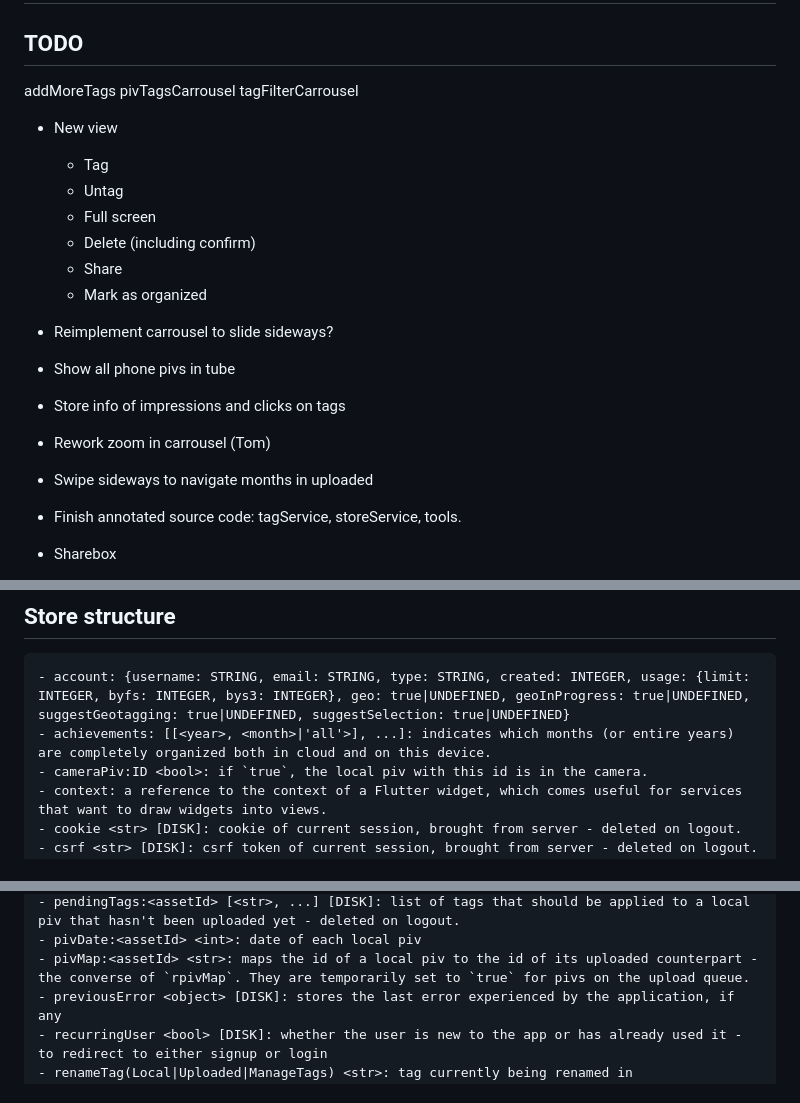
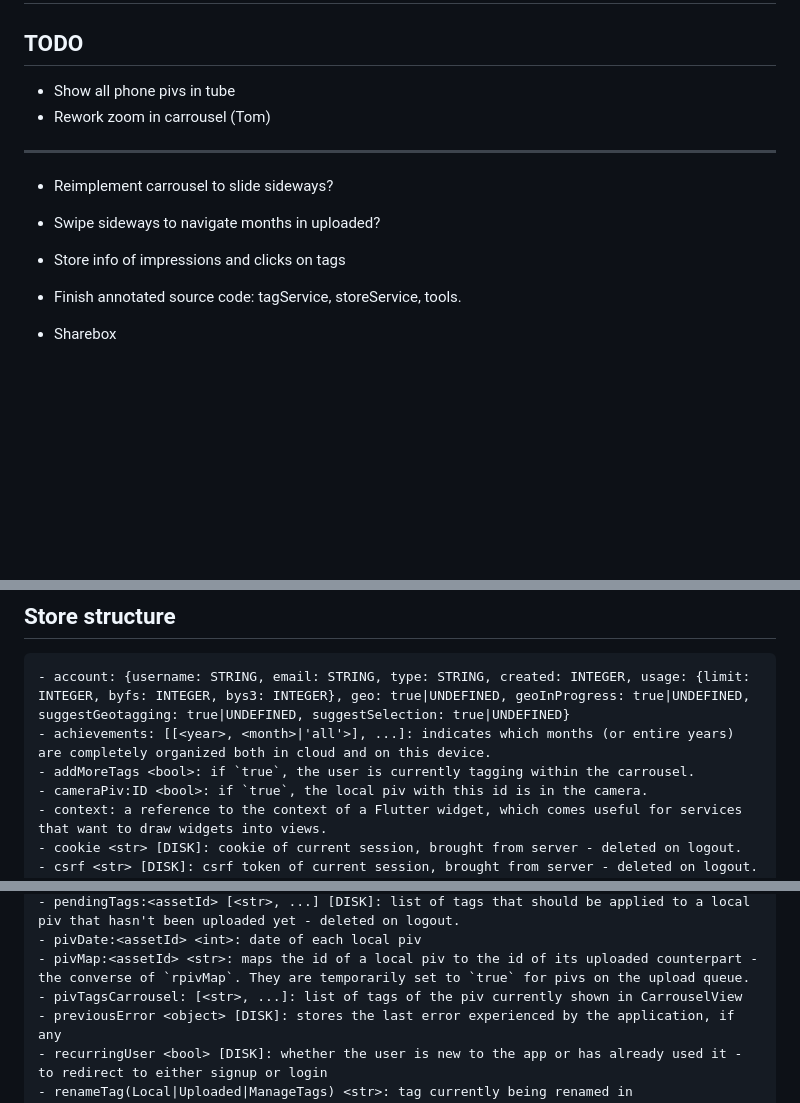
Before and after one commit to altocodenl/tagaway-mobile, a Markdown page: tagaway/lib/readme.md, 3 parts joined by grey strips. Rendered like a GitHub page; blank space fills up the shorter version.

````diff
--- a/tagaway/lib/readme.md
+++ b/tagaway/lib/readme.md
@@ -2,23 +2,14 @@
 
 ## TODO
 
-addMoreTags
-pivTagsCarrousel
-tagFilterCarrousel
-
-- New view
-   - Tag
-   - Untag
-   - Full screen
-   - Delete (including confirm)
-   - Share
-   - Mark as organized
-
+
+- Show all phone pivs in tube
+- Rework zoom in carrousel (Tom)
+
+-----
 - Reimplement carrousel to slide sideways?
-- Show all phone pivs in tube
+- Swipe sideways to navigate months in uploaded?
 - Store info of impressions and clicks on tags
-- Rework zoom in carrousel (Tom)
-- Swipe sideways to navigate months in uploaded
 - Finish annotated source code: tagService, storeService, tools.
 
 - Sharebox
@@ -62,6 +53,7 @@ tagFilterCarrousel
 ```
 - account: {username: STRING, email: STRING, type: STRING, created: INTEGER, usage: {limit: INTEGER, byfs: INTEGER, bys3: INTEGER}, geo: true|UNDEFINED, geoInProgress: true|UNDEFINED, suggestGeotagging: true|UNDEFINED, suggestSelection: true|UNDEFINED}
 - achievements: [[<year>, <month>|'all'>], ...]: indicates which months (or entire years) are completely organized both in cloud and on this device.
+- addMoreTags <bool>: if `true`, the user is currently tagging within the carrousel.
 - cameraPiv:ID <bool>: if `true`, the local piv with this id is in the camera.
 - context: a reference to the context of a Flutter widget, which comes useful for services that want to draw widgets into views.
 - cookie <str> [DISK]: cookie of current session, brought from server - deleted on logout.
@@ -93,6 +85,7 @@ tagFilterCarrousel
 - pendingTags:<assetId> [<str>, ...] [DISK]: list of tags that should be applied to a local piv that hasn't been uploaded yet - deleted on logout.
 - pivDate:<assetId> <int>: date of each local piv
 - pivMap:<assetId> <str>: maps the id of a local piv to the id of its uploaded counterpart - the converse of `rpivMap`. They are temporarily set to `true` for pivs on the upload queue.
+- pivTagsCarrousel: [<str>, ...]: list of tags of the piv currently shown in CarrouselView
 - previousError <object> [DISK]: stores the last error experienced by the application, if any
 - recurringUser <bool> [DISK]: whether the user is new to the app or has already used it - to redirect to either signup or login
 - renameTag(Local|Uploaded|ManageTags) <str>: tag currently being renamed in LocalView/UploadedView/ManageTagsView
````
Also changed, not shown: other parts of tagaway/lib/readme.md (+1 -0 lines).
